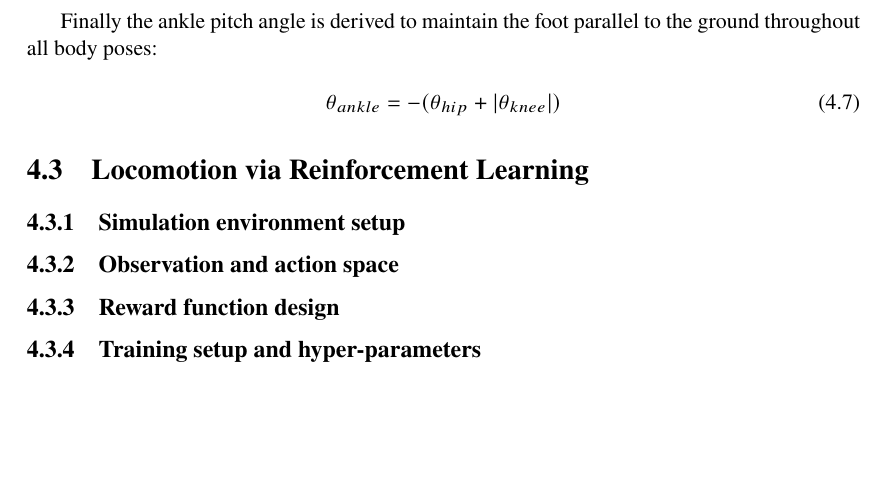
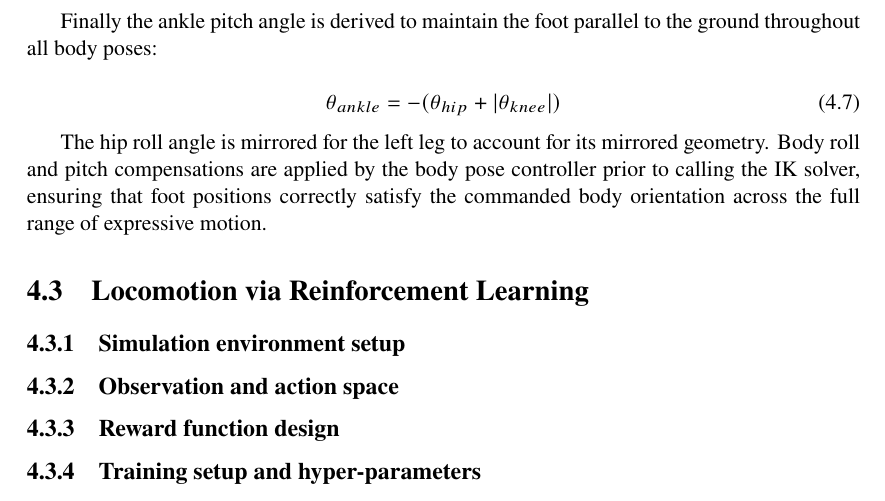
Before and after one commit to Wakatunde/Miwo-Communicating-Intent-and-Emotion-Through-Bipedal-Robot-Motion, a LaTeX thesis (main.tex, which reads chapters/04_implementation.tex): part of page 37 of 57, cut so that both start at the same text. Compiled offline with pdfLaTeX.

Commit message:
Updates from Overleaf

```diff
--- a/chapters/04_implementation.tex
+++ b/chapters/04_implementation.tex
@@ -211,6 +211,12 @@ foot parallel to the ground throughout all body poses:
     \theta_{ankle} = -(\theta_{hip} + |\theta_{knee}|)
 \end{equation}
 
+The hip roll angle is mirrored for the left leg to account
+for its mirrored geometry. Body roll and pitch compensations
+are applied by the body pose controller prior to calling
+the IK solver, ensuring that foot positions correctly
+satisfy the commanded body orientation across the full
+range of expressive motion. %fix
 
 
 \section{Locomotion via Reinforcement Learning}
```
